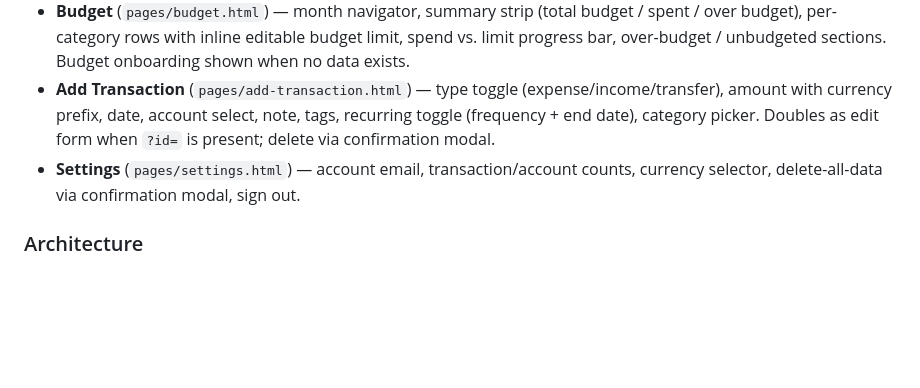
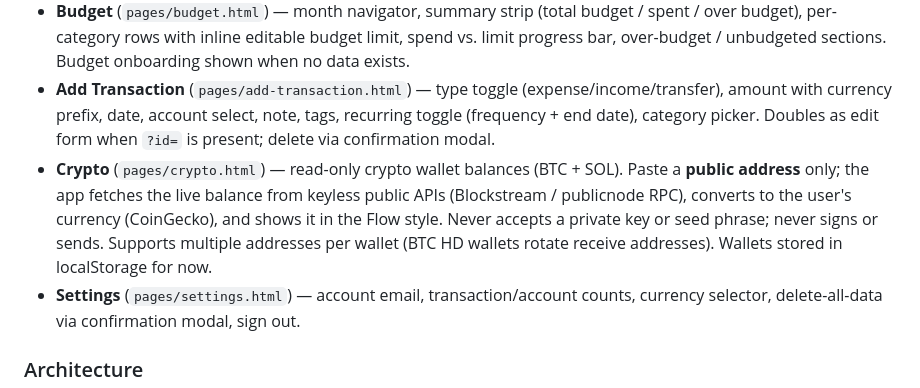
Before and after one commit to NlghtM4re/personal-finance, a Markdown page: PRODUCT.md, the part around the change. Rendered like a GitHub page; blank space fills up the shorter version.

```diff
--- a/PRODUCT.md
+++ b/PRODUCT.md
@@ -46,6 +46,7 @@ WCAG AA. Keyboard navigation throughout. Sufficient contrast for body text (≥4
 - **Cash Flow** (`pages/spending.html`) — month navigator, summary strip (spent/income/net), a Spending/Income segmented toggle that re-renders one balanced panel: category donut (center "Total spent"/"Total earned") + ranked breakdown, plus a monthly trend chart. Replaces the separate Spending and Income pages.
 - **Budget** (`pages/budget.html`) — month navigator, summary strip (total budget / spent / over budget), per-category rows with inline editable budget limit, spend vs. limit progress bar, over-budget / unbudgeted sections. Budget onboarding shown when no data exists.
 - **Add Transaction** (`pages/add-transaction.html`) — type toggle (expense/income/transfer), amount with currency prefix, date, account select, note, tags, recurring toggle (frequency + end date), category picker. Doubles as edit form when `?id=` is present; delete via confirmation modal.
+- **Crypto** (`pages/crypto.html`) — read-only crypto wallet balances (BTC + SOL). Paste a **public address** only; the app fetches the live balance from keyless public APIs (Blockstream / publicnode RPC), converts to the user's currency (CoinGecko), and shows it in the Flow style. Never accepts a private key or seed phrase; never signs or sends. Supports multiple addresses per wallet (BTC HD wallets rotate receive addresses). Wallets stored in localStorage for now.
 - **Settings** (`pages/settings.html`) — account email, transaction/account counts, currency selector, delete-all-data via confirmation modal, sign out.
 
 ### Architecture
```
Also changed, not shown: PROJECT.md (+2 -0 lines).
